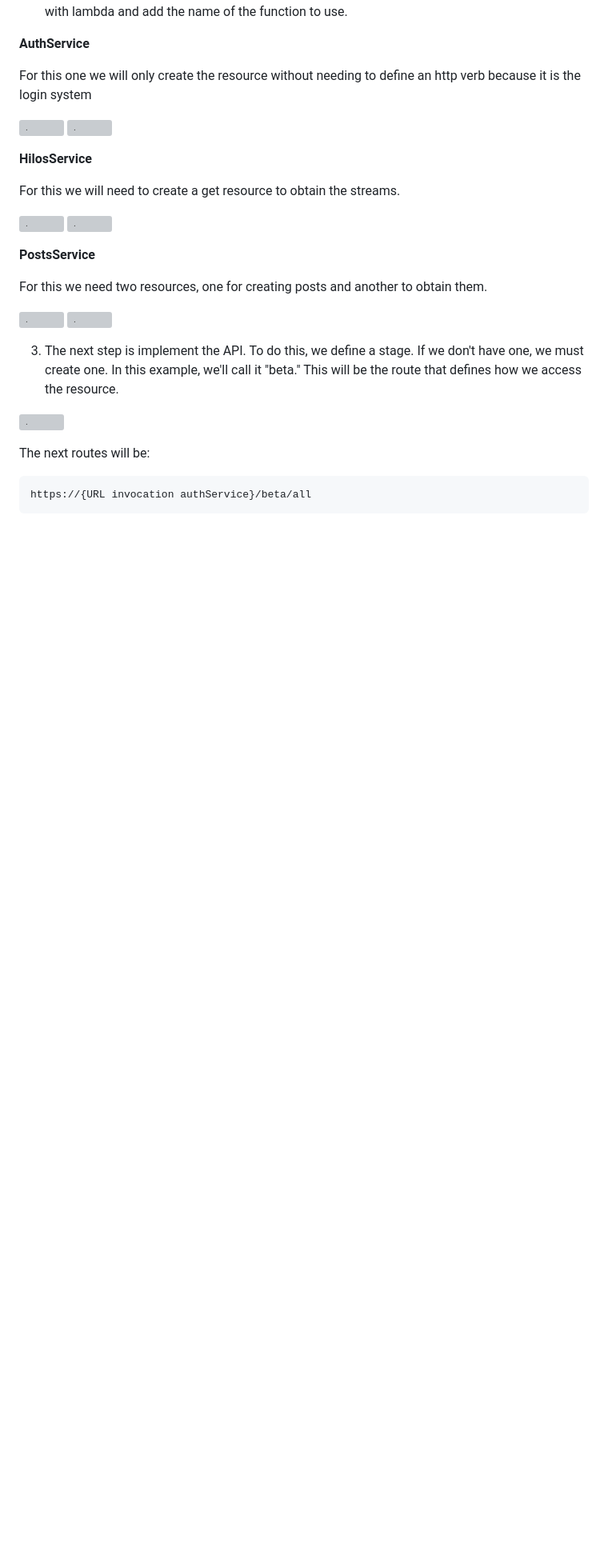
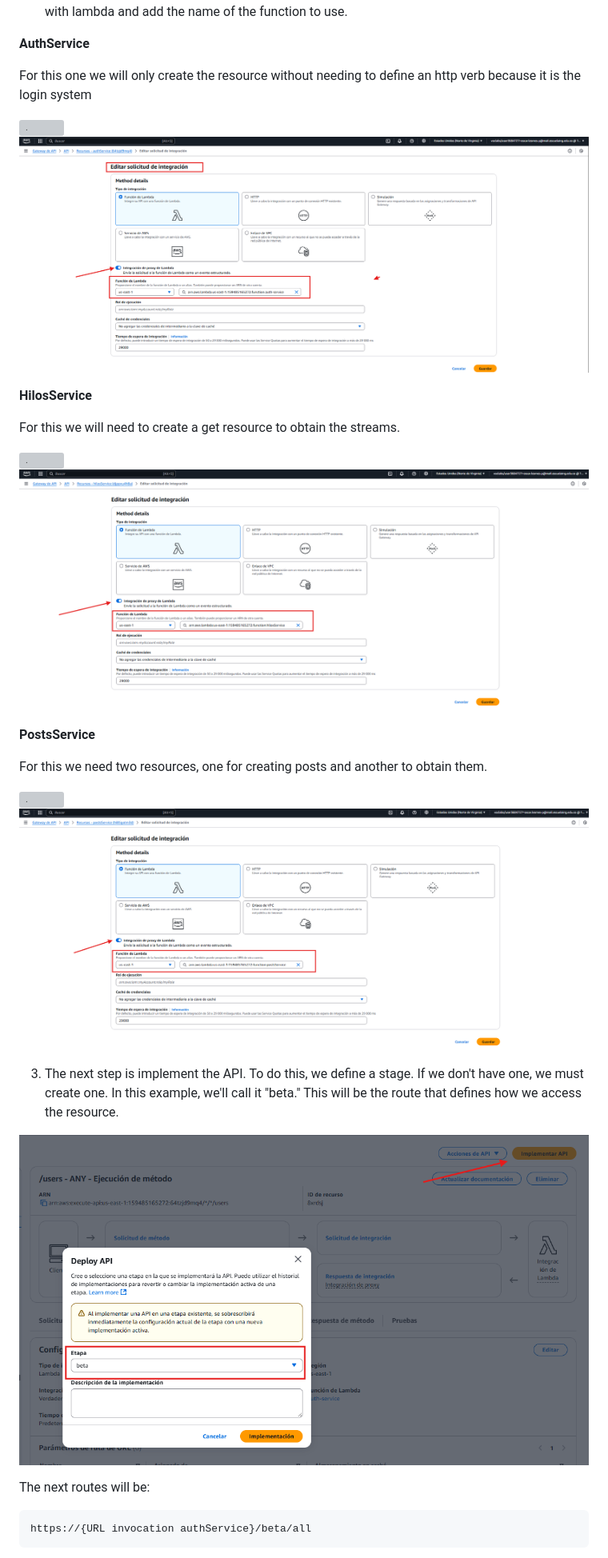
Before and after one commit to oscar0617/Lab07-AREP-Twitter, a Markdown page: README.md, the part around one of its changes. Shown at 80% size. Rendered like a GitHub page; blank space fills up the shorter version; grey boxes are pictures that could not be loaded.

```diff
--- a/README.md
+++ b/README.md
@@ -207,30 +207,30 @@ we can see the 3 configured functions:
 
 For this one we will only create the resource without needing to define an http verb because it is the login system
 
-![.](images\17.png)
-![.](images\18.png)
+![.](images/17.png)
+![.](images/18.png)
 
 
 **HilosService**
 
 For this we will need to create a get resource to obtain the streams.
 
-![.](images\21.png)
-![.](images\22.png)
+![.](images/21.png)
+![.](images/22.png)
 
 **PostsService**
 
 
 For this we need two resources, one for creating posts and another to obtain them.
 
-![.](images\24.png)
-![.](images\25.png)
+![.](images/24.png)
+![.](images/25.png)
 
 
 
 3. The next step is implement the API. To do this, we define a stage. If we don't have one, we must create one. In this example, we'll call it "beta." This will be the route that defines how we access the resource.
 
-![.](images\19.png)
+![.](images/19.png)
 
 The next routes will be:
 
```
Also changed, not shown: other parts of README.md (+24 -24 lines).
